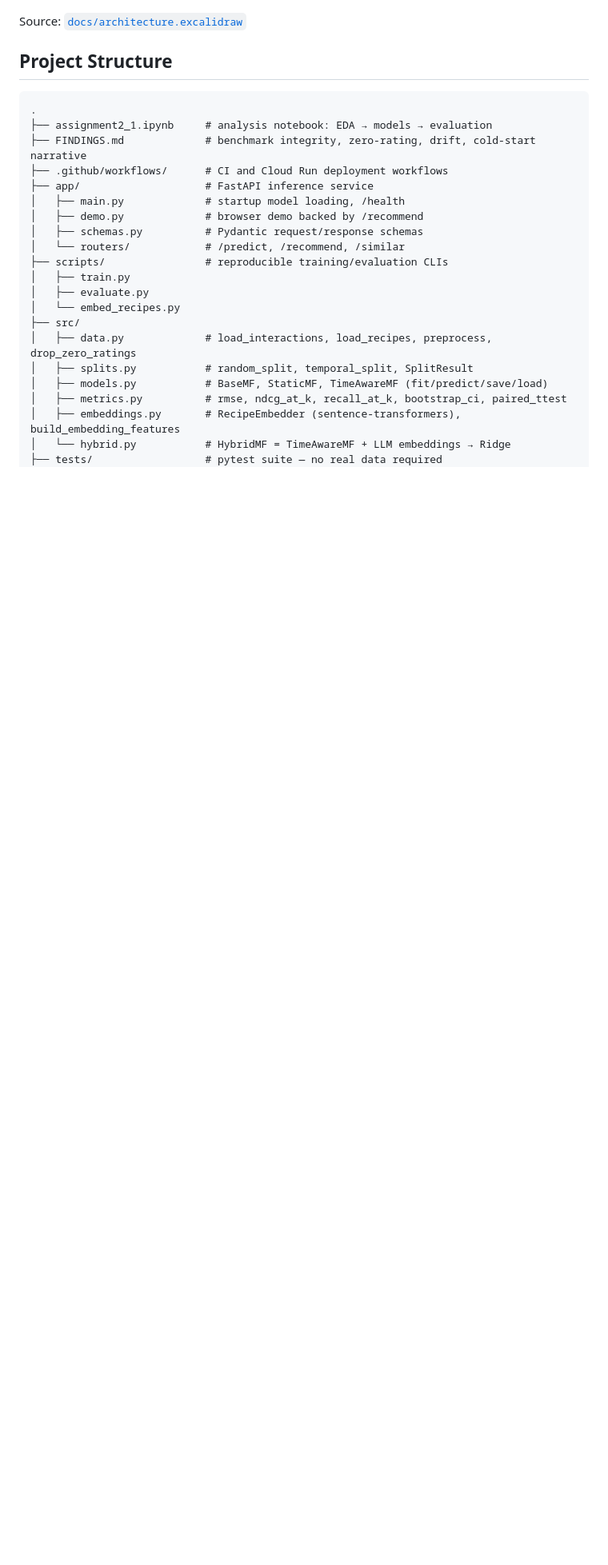
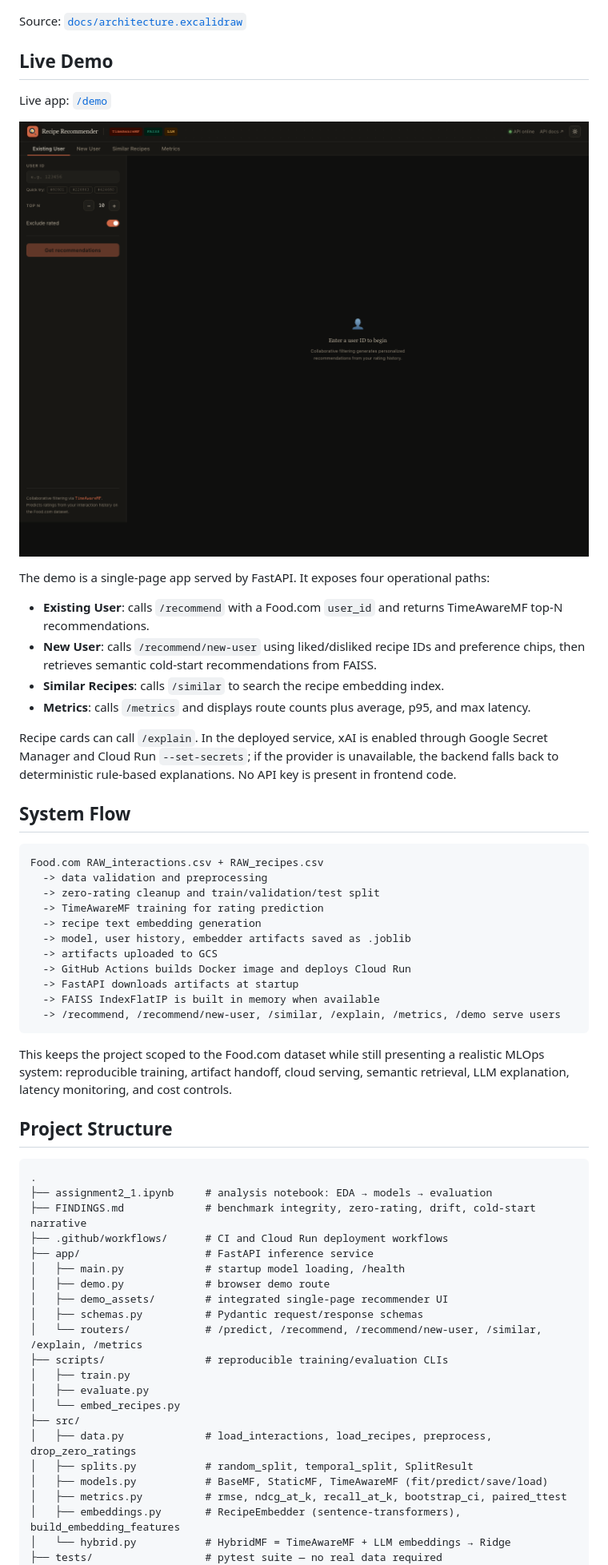
Before and after one commit to KrisDcosta/recipe-recommender-system, a Markdown page: README.md, the part around the change printed below. Shown: that part at 80% size. GitHub-like rendering; pictures changed too: docs/demo.png (added); blank space fills up the shorter version.

Commit message:
docs: finalize project story and demo screenshot [skip ci]

````diff
--- a/README.md
+++ b/README.md
@@ -76,6 +77,43 @@ CLI/API/Docker/Cloud Run path.
 ![Recipe recommender architecture](docs/architecture.png)
 
 Source: [`docs/architecture.excalidraw`](docs/architecture.excalidraw)
+
+## Live Demo
+
+Live app: [`/demo`](https://recipe-recommender-tyhw3omfqq-uc.a.run.app/demo)
+
+![Recipe recommender demo](docs/demo.png)
+
+The demo is a single-page app served by FastAPI. It exposes four operational paths:
+
+- **Existing User**: calls `/recommend` with a Food.com `user_id` and returns TimeAwareMF top-N recommendations.
+- **New User**: calls `/recommend/new-user` using liked/disliked recipe IDs and preference chips, then retrieves semantic cold-start recommendations from FAISS.
+- **Similar Recipes**: calls `/similar` to search the recipe embedding index.
+- **Metrics**: calls `/metrics` and displays route counts plus average, p95, and max latency.
+
+Recipe cards can call `/explain`. In the deployed service, xAI is enabled through Google
+Secret Manager and Cloud Run `--set-secrets`; if the provider is unavailable, the backend
+falls back to deterministic rule-based explanations. No API key is present in frontend code.
+
+## System Flow
+
+```text
+Food.com RAW_interactions.csv + RAW_recipes.csv
+  -> data validation and preprocessing
+  -> zero-rating cleanup and train/validation/test split
+  -> TimeAwareMF training for rating prediction
+  -> recipe text embedding generation
+  -> model, user history, embedder artifacts saved as .joblib
+  -> artifacts uploaded to GCS
+  -> GitHub Actions builds Docker image and deploys Cloud Run
+  -> FastAPI downloads artifacts at startup
+  -> FAISS IndexFlatIP is built in memory when available
+  -> /recommend, /recommend/new-user, /similar, /explain, /metrics, /demo serve users
+```
+
+This keeps the project scoped to the Food.com dataset while still presenting a realistic
+MLOps system: reproducible training, artifact handoff, cloud serving, semantic retrieval,
+LLM explanation, latency monitoring, and cost controls.
 
 ## Project Structure
 
@@ -86,9 +124,10 @@ Source: [`docs/architecture.excalidraw`](docs/architecture.excalidraw)
 ├── .github/workflows/      # CI and Cloud Run deployment workflows
 ├── app/                    # FastAPI inference service
 │   ├── main.py             # startup model loading, /health
-│   ├── demo.py             # browser demo backed by /recommend
+│   ├── demo.py             # browser demo route
+│   ├── demo_assets/        # integrated single-page recommender UI
 │   ├── schemas.py          # Pydantic request/response schemas
-│   └── routers/            # /predict, /recommend, /similar
+│   └── routers/            # /predict, /recommend, /recommend/new-user, /similar, /explain, /metrics
 ├── scripts/                # reproducible training/evaluation CLIs
 │   ├── train.py
 │   ├── evaluate.py
````
Also changed, not shown: other parts of README.md (+17 -5 lines).
